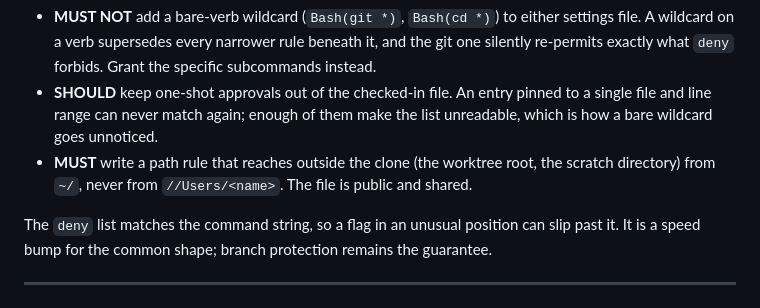
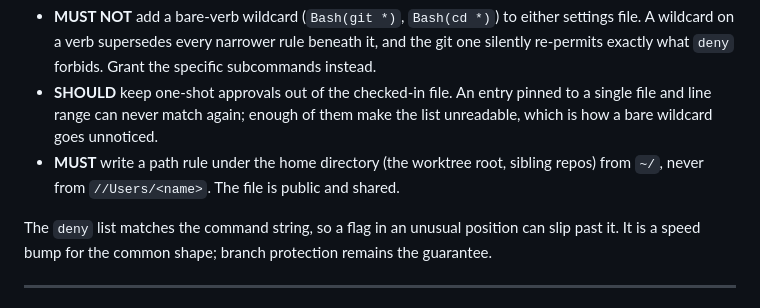
Before and after one commit to pcold/cwfgw4k, a Markdown page: .claude/CLAUDE.md, the part around the change. Rendered like a GitHub page.

Commit message:
CWF-60: Scope the path-rule bullet to paths under the home directory
It named the scratch directory as an example of a rule written from ~/,
and that rule is //private/tmp/claude-501: outside the home directory,
so it cannot be.

Co-Authored-By: Claude Opus 5.5 <noreply@anthropic.com>
Claude-Session: https://claude.ai/code/session_01C76GoSou3LX6FSkeKuvc7f

```diff
--- a/.claude/CLAUDE.md
+++ b/.claude/CLAUDE.md
@@ -332,9 +332,9 @@ and parallel subagents often have not.
   pinned to a single file and line range can never match again; enough of
   them make the list unreadable, which is how a bare wildcard goes
   unnoticed.
-- **MUST** write a path rule that reaches outside the clone (the worktree
-  root, the scratch directory) from `~/`, never from `//Users/<name>`. The
-  file is public and shared.
+- **MUST** write a path rule under the home directory (the worktree root,
+  sibling repos) from `~/`, never from `//Users/<name>`. The file is public
+  and shared.
 
 The `deny` list matches the command string, so a flag in an unusual position
 can slip past it. It is a speed bump for the common shape; branch protection
```
